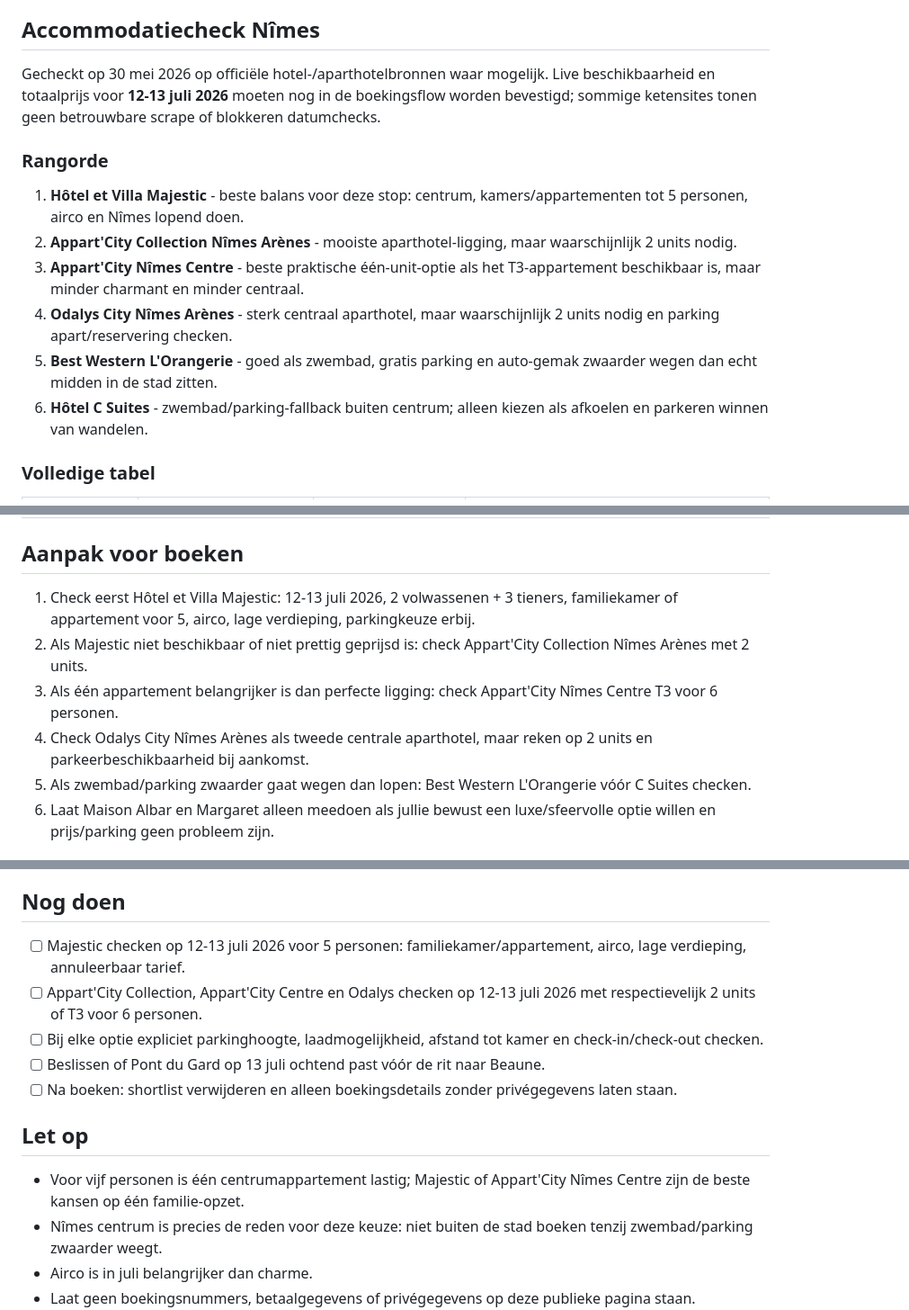
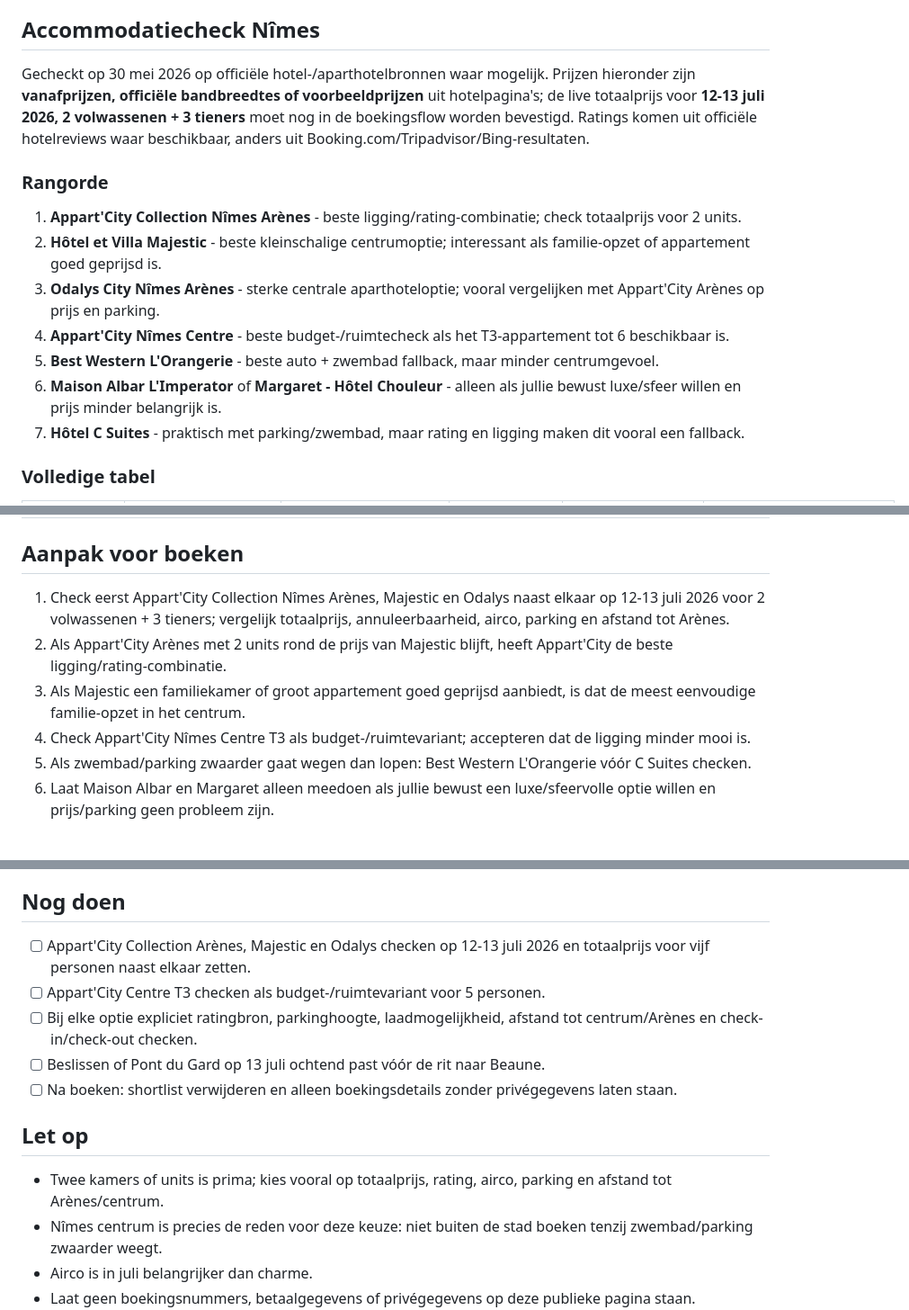
Before and after one commit to jpaarhuis/vakantie-2026, a Markdown page: docs/locations/nimes-pont-du-gard.md, 3 parts joined by grey strips. Shown at 90% size. Drawn GitHub-style.

Commit message:
Add Nimes prices and ratings

```diff
--- a/docs/locations/nimes-pont-du-gard.md
+++ b/docs/locations/nimes-pont-du-gard.md
@@ -67,16 +67,17 @@ Een hotel buiten het centrum kan nog steeds logisch zijn als zwembad en parking
 
 ## Accommodatiecheck Nîmes
 
-Gecheckt op 30 mei 2026 op officiële hotel-/aparthotelbronnen waar mogelijk. Live beschikbaarheid en totaalprijs voor **12-13 juli 2026** moeten nog in de boekingsflow worden bevestigd; sommige ketensites tonen geen betrouwbare scrape of blokkeren datumchecks.
+Gecheckt op 30 mei 2026 op officiële hotel-/aparthotelbronnen waar mogelijk. Prijzen hieronder zijn **vanafprijzen, officiële bandbreedtes of voorbeeldprijzen** uit hotelpagina's; de live totaalprijs voor **12-13 juli 2026, 2 volwassenen + 3 tieners** moet nog in de boekingsflow worden bevestigd. Ratings komen uit officiële hotelreviews waar beschikbaar, anders uit Booking.com/Tripadvisor/Bing-resultaten.
 
 ### Rangorde
 
-1. **Hôtel et Villa Majestic** - beste balans voor deze stop: centrum, kamers/appartementen tot 5 personen, airco en Nîmes lopend doen.
-2. **Appart'City Collection Nîmes Arènes** - mooiste aparthotel-ligging, maar waarschijnlijk 2 units nodig.
-3. **Appart'City Nîmes Centre** - beste praktische één-unit-optie als het T3-appartement beschikbaar is, maar minder charmant en minder centraal.
-4. **Odalys City Nîmes Arènes** - sterk centraal aparthotel, maar waarschijnlijk 2 units nodig en parking apart/reservering checken.
-5. **Best Western L'Orangerie** - goed als zwembad, gratis parking en auto-gemak zwaarder wegen dan echt midden in de stad zitten.
-6. **Hôtel C Suites** - zwembad/parking-fallback buiten centrum; alleen kiezen als afkoelen en parkeren winnen van wandelen.
+1. **Appart'City Collection Nîmes Arènes** - beste ligging/rating-combinatie; check totaalprijs voor 2 units.
+2. **Hôtel et Villa Majestic** - beste kleinschalige centrumoptie; interessant als familie-opzet of appartement goed geprijsd is.
+3. **Odalys City Nîmes Arènes** - sterke centrale aparthoteloptie; vooral vergelijken met Appart'City Arènes op prijs en parking.
+4. **Appart'City Nîmes Centre** - beste budget-/ruimtecheck als het T3-appartement tot 6 beschikbaar is.
+5. **Best Western L'Orangerie** - beste auto + zwembad fallback, maar minder centrumgevoel.
+6. **Maison Albar L'Imperator** of **Margaret - Hôtel Chouleur** - alleen als jullie bewust luxe/sfeer willen en prijs minder belangrijk is.
+7. **Hôtel C Suites** - praktisch met parking/zwembad, maar rating en ligging maken dit vooral een fallback.
 
 ### Volledige tabel
 
@@ -116,10 +117,10 @@ Gecheckt op 30 mei 2026 op officiële hotel-/aparthotelbronnen waar mogelijk. Li
 
 ## Aanpak voor boeken
 
-1. Check eerst Hôtel et Villa Majestic: 12-13 juli 2026, 2 volwassenen + 3 tieners, familiekamer of appartement voor 5, airco, lage verdieping, parkingkeuze erbij.
-2. Als Majestic niet beschikbaar of niet prettig geprijsd is: check Appart'City Collection Nîmes Arènes met 2 units.
-3. Als één appartement belangrijker is dan perfecte ligging: check Appart'City Nîmes Centre T3 voor 6 personen.
-4. Check Odalys City Nîmes Arènes als tweede centrale aparthotel, maar reken op 2 units en parkeerbeschikbaarheid bij aankomst.
+1. Check eerst Appart'City Collection Nîmes Arènes, Majestic en Odalys naast elkaar op 12-13 juli 2026 voor 2 volwassenen + 3 tieners; vergelijk totaalprijs, annuleerbaarheid, airco, parking en afstand tot Arènes.
+2. Als Appart'City Arènes met 2 units rond de prijs van Majestic blijft, heeft Appart'City de beste ligging/rating-combinatie.
+3. Als Majestic een familiekamer of groot appartement goed geprijsd aanbiedt, is dat de meest eenvoudige familie-opzet in het centrum.
+4. Check Appart'City Nîmes Centre T3 als budget-/ruimtevariant; accepteren dat de ligging minder mooi is.
 5. Als zwembad/parking zwaarder gaat wegen dan lopen: Best Western L'Orangerie vóór C Suites checken.
 6. Laat Maison Albar en Margaret alleen meedoen als jullie bewust een luxe/sfeervolle optie willen en prijs/parking geen probleem zijn.
 
@@ -148,15 +149,15 @@ Gecheckt op 30 mei 2026 op officiële hotel-/aparthotelbronnen waar mogelijk. Li
 
 ## Nog doen
 
-- [ ] Majestic checken op 12-13 juli 2026 voor 5 personen: familiekamer/appartement, airco, lage verdieping, annuleerbaar tarief.
-- [ ] Appart'City Collection, Appart'City Centre en Odalys checken op 12-13 juli 2026 met respectievelijk 2 units of T3 voor 6 personen.
-- [ ] Bij elke optie expliciet parkinghoogte, laadmogelijkheid, afstand tot kamer en check-in/check-out checken.
+- [ ] Appart'City Collection Arènes, Majestic en Odalys checken op 12-13 juli 2026 en totaalprijs voor vijf personen naast elkaar zetten.
+- [ ] Appart'City Centre T3 checken als budget-/ruimtevariant voor 5 personen.
+- [ ] Bij elke optie expliciet ratingbron, parkinghoogte, laadmogelijkheid, afstand tot centrum/Arènes en check-in/check-out checken.
 - [ ] Beslissen of Pont du Gard op 13 juli ochtend past vóór de rit naar Beaune.
 - [ ] Na boeken: shortlist verwijderen en alleen boekingsdetails zonder privégegevens laten staan.
 
 ## Let op
 
-- Voor vijf personen is één centrumappartement lastig; Majestic of Appart'City Nîmes Centre zijn de beste kansen op één familie-opzet.
+- Twee kamers of units is prima; kies vooral op totaalprijs, rating, airco, parking en afstand tot Arènes/centrum.
 - Nîmes centrum is precies de reden voor deze keuze: niet buiten de stad boeken tenzij zwembad/parking zwaarder weegt.
 - Airco is in juli belangrijker dan charme.
 - Laat geen boekingsnummers, betaalgegevens of privégegevens op deze publieke pagina staan.
```
Also changed, not shown: other parts of docs/locations/nimes-pont-du-gard.md (+13 -13 lines), docs/travel-plan.md (+2 -2 lines).
